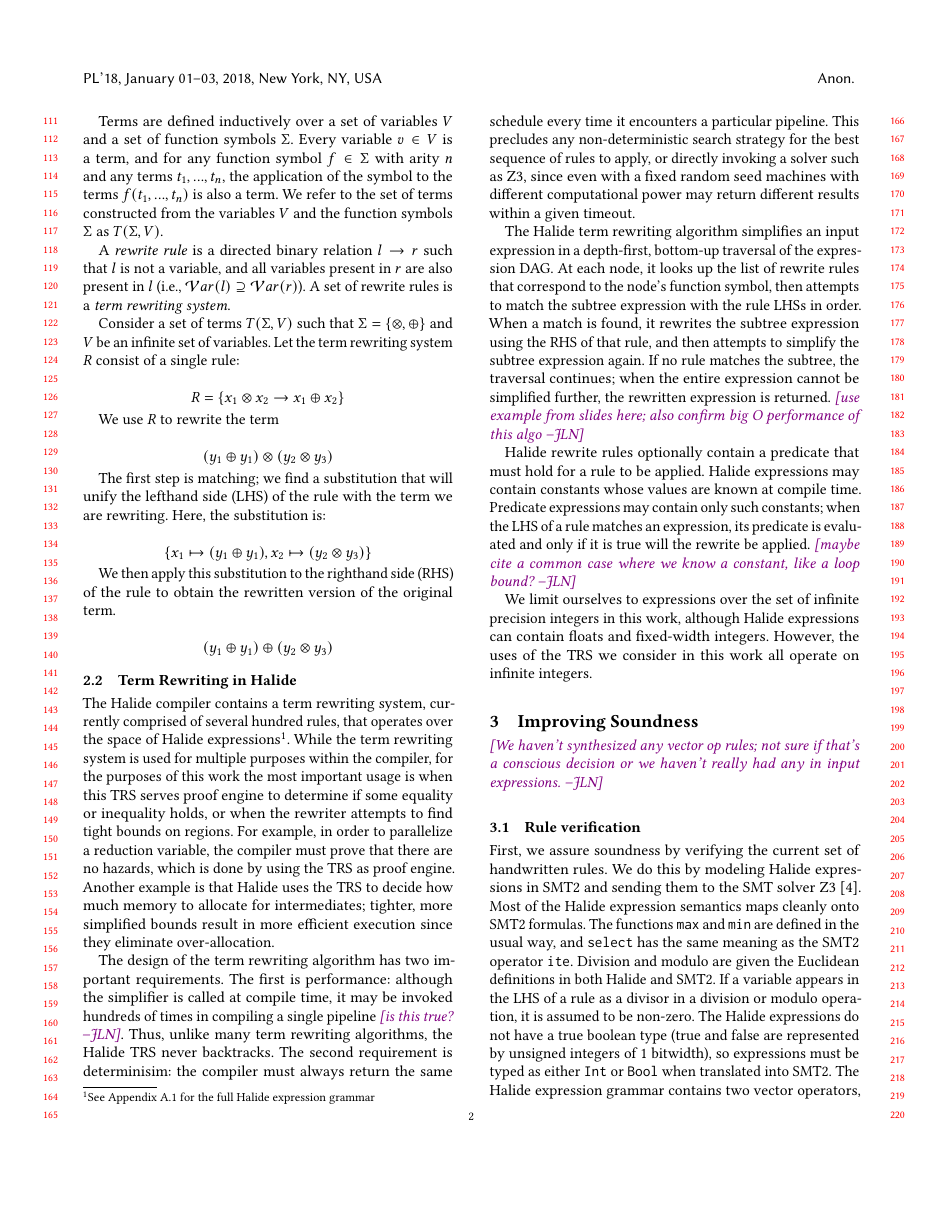
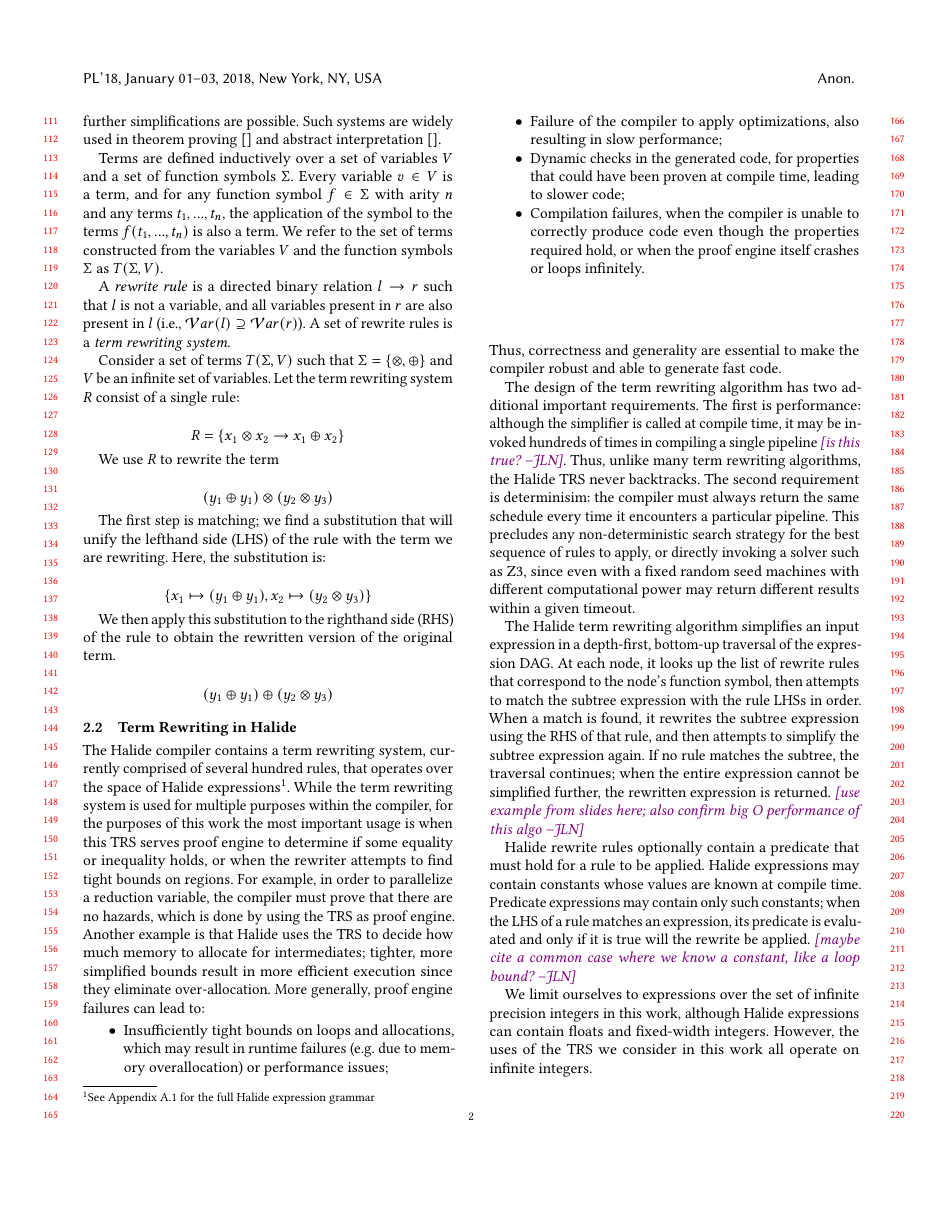
Before and after one commit to jn80842/synthsimplifierpaper, a LaTeX paper (main.tex): page 2 of 6. Compiled offline with pdfLaTeX.

Commit message:
Add some of the stuff we discussed in meeting

```diff
--- a/main.tex
+++ b/main.tex
@@ -26,7 +26,7 @@
 %% Macros for quantities
 \newcommand{\NumApps}{{\color{red} XX}\xspace}
 \newcommand{\NumRulesFixed}{{\color{red} XX}\xspace}
-\newcommand{\NumOrderingFixed}{{\color{red} XX}\xspace}
+\newcommand{\NumOrderingProblems}{{\color{red} XX}\xspace}
 \newcommand{\NumRulesSynthesized}{{\color{red} XX}\xspace}
 \newcommand{\NumFailureExamples}{{\color{red} XX}\xspace}
 
@@ -293,6 +294,22 @@ reduction variable, the compiler must prove that there are no hazards, which is
 done by using the TRS as proof engine.  Another example is that Halide uses
 the TRS to decide how much memory to allocate for intermediates; tighter, more
 simplified bounds result in more efficient execution since they eliminate over-allocation.
+More generally, proof engine failures can lead to:
+\begin{itemize}
+\item Insufficiently tight bounds on loops and allocations, which may result in
+  runtime failures (e.g. due to memory overallocation) or performance issues;
+
+\item Failure of the compiler to apply optimizations, also resulting in slow performance;
+
+\item Dynamic checks in the generated code, for properties that could have been proven
+  at compile time, leading to slower code;
+
+\item Compilation failures, when the compiler is unable to correctly produce code
+  even though the properties required hold, or when the proof engine itself crashes
+  or loops infinitely.
+\end{itemize}
+Thus, correctness and generality are essential to make the compiler robust and
+able to generate fast code.
 
 %% The compiler also frequently needs to \emph{simplify} Halide expressions.
 %% For example, canceling correlated subexpressions aids in proving monotonicity in
@@ -301,7 +318,16 @@ simplified bounds result in more efficient execution since they eliminate over-a
 %% \jln{this is handwave-y, fix later} For this reason, we often refer to the
 %% Halide term rewriting system as a simplifier.
 
-The design of the term rewriting algorithm has two important requirements. The first is performance: although the simplifier is called at compile time, it may be invoked hundreds of times in compiling a single pipeline \jln{is this true?}. Thus, unlike many term rewriting algorithms, the Halide TRS never backtracks. The second requirement is determinisim: the compiler must always return the same schedule every time it encounters a particular pipeline. This precludes any non-deterministic search strategy for the best sequence of rules to apply, or directly invoking a solver such as Z3, since even with a fixed random seed machines with different computational power may return different results within a given timeout.
+The design of the term rewriting algorithm has two additional important
+requirements. The first is performance: although the simplifier is called at
+compile time, it may be invoked hundreds of times in compiling a single pipeline
+\jln{is this true?}. Thus, unlike many term rewriting algorithms, the Halide TRS
+never backtracks. The second requirement is determinisim: the compiler must
+always return the same schedule every time it encounters a particular pipeline.
+This precludes any non-deterministic search strategy for the best sequence of
+rules to apply, or directly invoking a solver such as Z3, since even with a
+fixed random seed machines with different computational power may return
+different results within a given timeout.
 
 The Halide term rewriting algorithm simplifies an input expression in a depth-first, bottom-up traversal of the expression DAG. At each node, it looks up the list of rewrite rules that correspond to the node's function symbol, then attempts to match the subtree expression with the rule LHSs in order. When a match is found, it rewrites the subtree expression using the RHS of that rule, and then attempts to simplify the subtree expression again. If no rule matches the subtree, the traversal continues; when the entire expression cannot be simplified further, the rewritten expression is returned. \jln{use example from slides here; also confirm big O performance of this algo}
 
```
Also changed, not shown: main.tex (5 more changed lines).
